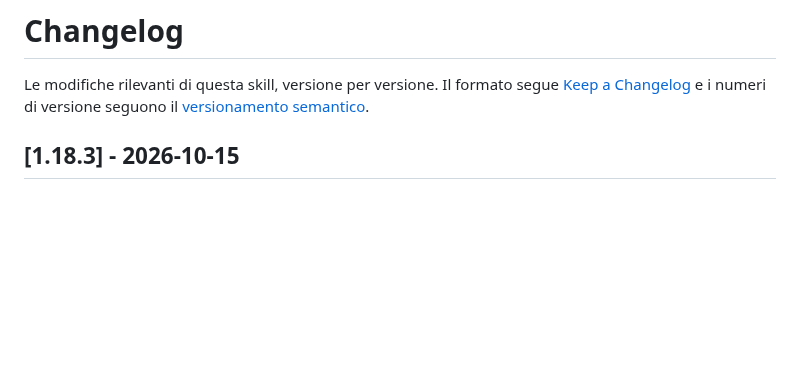
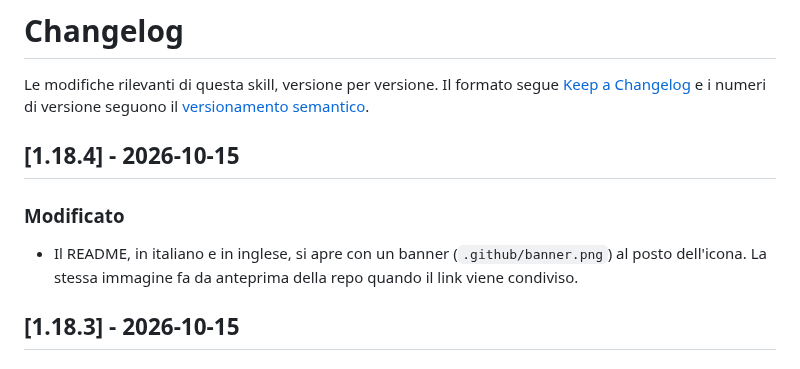
Before and after one commit to micheledalsanto/italian-master, a Markdown page: CHANGELOG.md, the part around the change. Drawn GitHub-style; blank space fills up the shorter version.

```diff
--- a/CHANGELOG.md
+++ b/CHANGELOG.md
@@ -1,6 +1,12 @@
 # Changelog
 
 Le modifiche rilevanti di questa skill, versione per versione. Il formato segue [Keep a Changelog](https://keepachangelog.com/it/1.1.0/) e i numeri di versione seguono il [versionamento semantico](https://semver.org/lang/it/).
+
+## [1.18.4] - 2026-10-15
+
+### Modificato
+
+- Il README, in italiano e in inglese, si apre con un banner (`.github/banner.png`) al posto dell'icona. La stessa immagine fa da anteprima della repo quando il link viene condiviso.
 
 ## [1.18.3] - 2026-10-15
 
```
Also changed, not shown: README.en.md (+2 -2 lines), README.md (+2 -2 lines), .github/banner.png (added), 2 other files.
